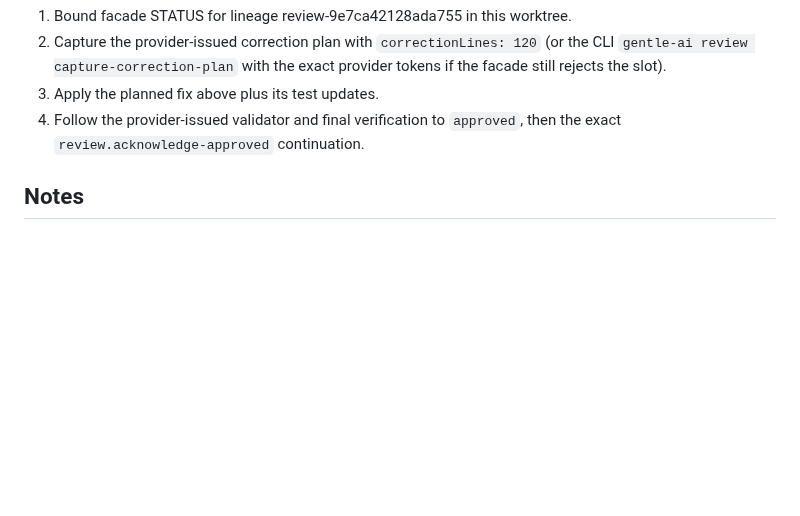
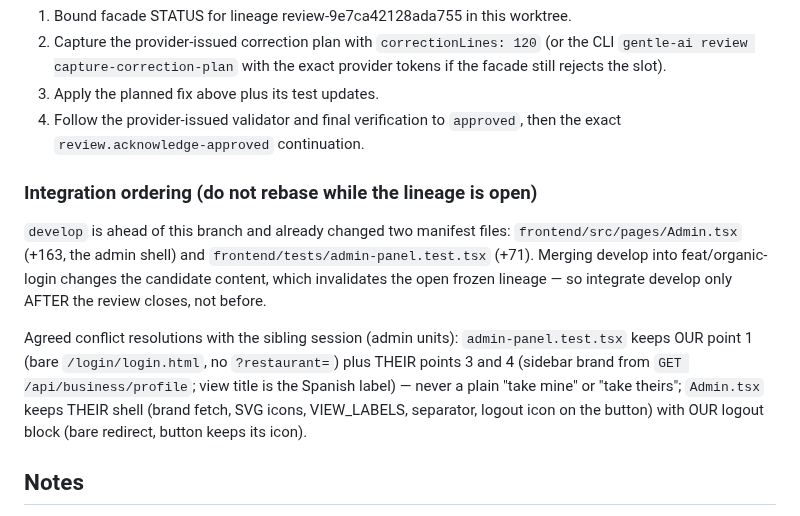
Before and after one commit to Francisco-Castillo/carrito-saas, a Markdown page: odd/tasks/organic-login.md, the part around the change. Rendered like a GitHub page; blank space fills up the shorter version.

Commit message:
docs(odd): record integration ordering and the agreed admin conflict resolutions

```diff
--- a/odd/tasks/organic-login.md
+++ b/odd/tasks/organic-login.md
@@ -100,6 +100,22 @@ defect report for the unknown-outcome capture is at
 4. Follow the provider-issued validator and final verification to `approved`,
    then the exact `review.acknowledge-approved` continuation.
 
+### Integration ordering (do not rebase while the lineage is open)
+
+`develop` is ahead of this branch and already changed two manifest files:
+`frontend/src/pages/Admin.tsx` (+163, the admin shell) and
+`frontend/tests/admin-panel.test.tsx` (+71). Merging develop into
+feat/organic-login changes the candidate content, which invalidates the open
+frozen lineage — so integrate develop only AFTER the review closes, not before.
+
+Agreed conflict resolutions with the sibling session (admin units):
+`admin-panel.test.tsx` keeps OUR point 1 (bare `/login/login.html`, no
+`?restaurant=`) plus THEIR points 3 and 4 (sidebar brand from
+`GET /api/business/profile`; view title is the Spanish label) — never a plain
+"take mine" or "take theirs"; `Admin.tsx` keeps THEIR shell (brand fetch, SVG
+icons, VIEW_LABELS, separator, logout icon on the button) with OUR logout block
+(bare redirect, button keeps its icon).
+
 ## Notes
 
 - Base branch: develop. Feature branch: feat/organic-login.
```
